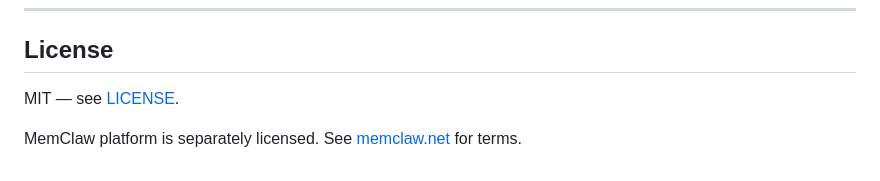
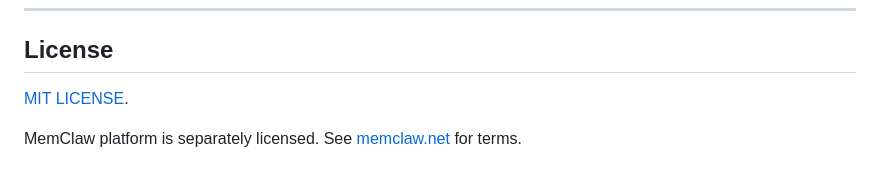
Before and after one commit to Infrasity-Labs/memclaw-build-fleet, a Markdown page: README.md, the part around one of its changes. Drawn GitHub-style.

```diff
--- a/README.md
+++ b/README.md
@@ -531,6 +531,6 @@ python pipeline/run_pipeline.py --dry-run
 
 ## License
 
-MIT — see [LICENSE](LICENSE).
+[MIT LICENSE](LICENSE).
 
 MemClaw platform is separately licensed. See [memclaw.net](https://memclaw.net) for terms.
```
Also changed, not shown: other parts of README.md (+16 -16 lines).
